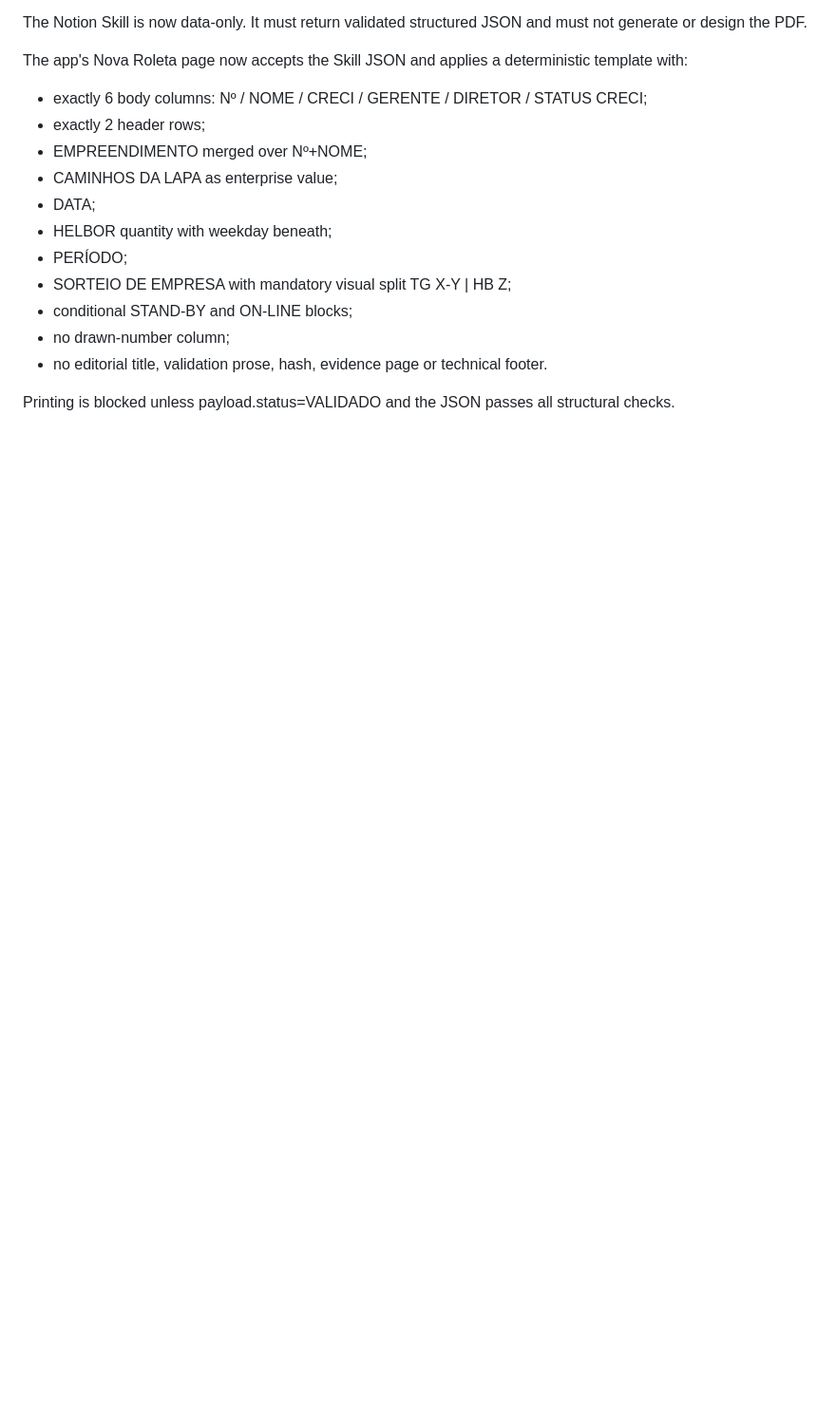
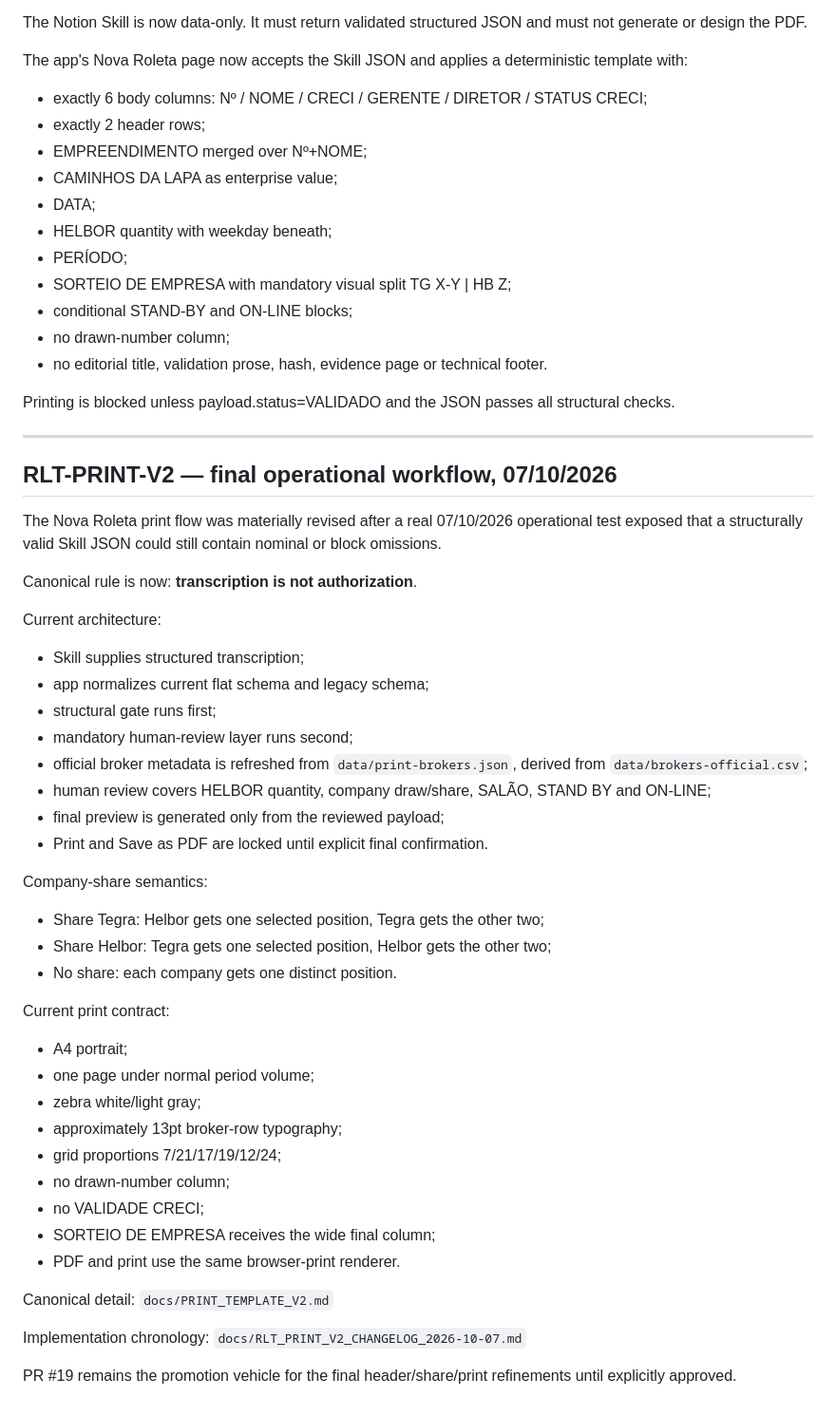
Before and after one commit to wagnerjfjunior/Roleta, a Markdown page: docs/PROJECT_STATUS.md, the part around the change. Shown at 95% size. Rendered like a GitHub page; blank space fills up the shorter version.

Commit message:
docs: record final RLT-PRINT-V2 project state

```diff
--- a/docs/PROJECT_STATUS.md
+++ b/docs/PROJECT_STATUS.md
@@ -392,3 +392,47 @@ The app's Nova Roleta page now accepts the Skill JSON and applies a deterministi
 - no editorial title, validation prose, hash, evidence page or technical footer.
 
 Printing is blocked unless payload.status=VALIDADO and the JSON passes all structural checks.
+
+
+---
+
+## RLT-PRINT-V2 — final operational workflow, 07/10/2026
+
+The Nova Roleta print flow was materially revised after a real 07/10/2026 operational test exposed that a structurally valid Skill JSON could still contain nominal or block omissions.
+
+Canonical rule is now:
+**transcription is not authorization**.
+
+Current architecture:
+- Skill supplies structured transcription;
+- app normalizes current flat schema and legacy schema;
+- structural gate runs first;
+- mandatory human-review layer runs second;
+- official broker metadata is refreshed from `data/print-brokers.json`, derived from `data/brokers-official.csv`;
+- human review covers HELBOR quantity, company draw/share, SALÃO, STAND BY and ON-LINE;
+- final preview is generated only from the reviewed payload;
+- Print and Save as PDF are locked until explicit final confirmation.
+
+Company-share semantics:
+- Share Tegra: Helbor gets one selected position, Tegra gets the other two;
+- Share Helbor: Tegra gets one selected position, Helbor gets the other two;
+- No share: each company gets one distinct position.
+
+Current print contract:
+- A4 portrait;
+- one page under normal period volume;
+- zebra white/light gray;
+- approximately 13pt broker-row typography;
+- grid proportions 7/21/17/19/12/24;
+- no drawn-number column;
+- no VALIDADE CRECI;
+- SORTEIO DE EMPRESA receives the wide final column;
+- PDF and print use the same browser-print renderer.
+
+Canonical detail:
+`docs/PRINT_TEMPLATE_V2.md`
+
+Implementation chronology:
+`docs/RLT_PRINT_V2_CHANGELOG_2026-10-07.md`
+
+PR #19 remains the promotion vehicle for the final header/share/print refinements until explicitly approved.
```
